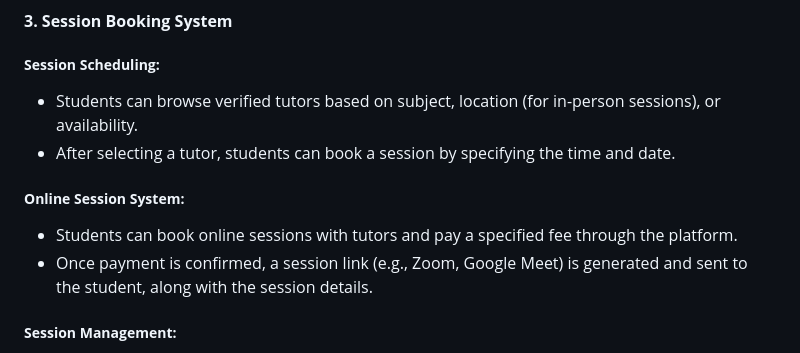
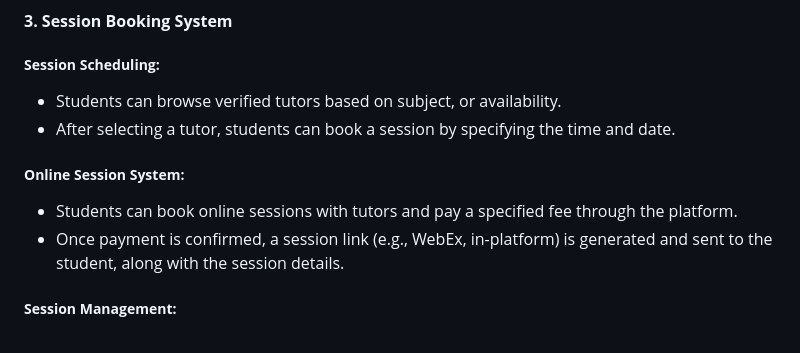
Before and after one commit to callmeAsadUllah/find-a-tutor, a Markdown page: README.md, the part around the change. GitHub-like rendering.

```diff
--- a/README.md
+++ b/README.md
@@ -36,13 +36,13 @@ Users can register with the following roles:
 
 ##### **Session Scheduling:**
 
-- Students can browse verified tutors based on subject, location (for in-person sessions), or availability.
+- Students can browse verified tutors based on subject, or availability.
 - After selecting a tutor, students can book a session by specifying the time and date.
 
 ##### **Online Session System:**
 
 - Students can book online sessions with tutors and pay a specified fee through the platform.
-- Once payment is confirmed, a session link (e.g., Zoom, Google Meet) is generated and sent to the student, along with the session details.
+- Once payment is confirmed, a session link (e.g., WebEx, in-platform) is generated and sent to the student, along with the session details.
 
 ##### **Session Management:**
 
```
